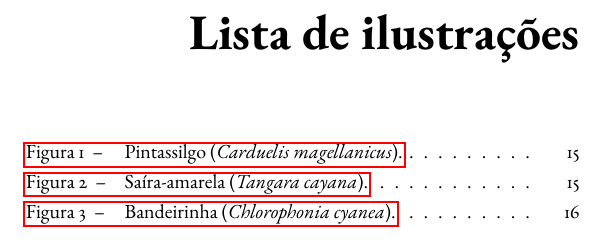
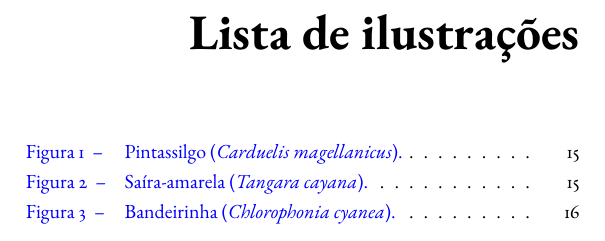
Before and after one commit to abntex/abntex2, a LaTeX thesis (contrib/modelo-livro/modelo-livro.tex): part of page 5 of 29, cut so that both start at the same text. Compiled offline with pdfLaTeX.

Commit message:
Ajustes gerais no modelo de livro

```diff
--- a/contrib/modelo-livro/modelo-livro.tex
+++ b/contrib/modelo-livro/modelo-livro.tex
@@ -52,11 +52,12 @@
   \setsansfont[Scale=0.9]{Myriad Pro} %fonte sem serifas
   \setmonofont[Scale=MatchLowercase]{Consolas} % fonte monoespaçada
 \else
-  % se for utilizar pdflatex
+  % pdflatex: compilação padrão
   \usepackage[utf8]{inputenc}
   \usepackage[T1]{fontenc}
-  \usepackage{ebgaramond}
-  %\usepackage{lmodern}
+  \usepackage{cmap}			% Mapear caracteres especiais no PDF
+  \usepackage{ebgaramond}	% fontes EBGaramond
+  %\usepackage{lmodern}		% fontes LatinModern
 \fi
 
 \usepackage[dvipsnames]{xcolor} 	% para cores
@@ -71,7 +72,33 @@
 \usepackage{xspace} 				% para nao precisar de espaços com {} depois de comandos
 									% como \LaTeX e abreviações criadas pelo usuário
 
-% ------------------------------------------------------------
+% ---
+% Informações do documento
+% ---
+\title{Exemplo de livro}
+\author{Youssef Cherem}
+\date{2013}
+
+% informações do PDF
+\makeatletter
+\hypersetup{
+     	%pagebackref=true,
+		pdftitle={\@title},
+		pdfauthor={\@author},
+    	pdfsubject={Breve sinópse do documento},
+	    pdfcreator={LaTeX with abnTeX2},
+		pdfkeywords={abnt}{latex}{abntex}{abntex2}{livro},
+		colorlinks=true,       		% false: boxed links; true: colored links
+    	linkcolor=blue,          	% color of internal links
+    	citecolor=blue,        		% color of links to bibliography
+    	filecolor=magenta,      		% color of file links
+		urlcolor=blue,
+		bookmarksdepth=4
+}
+\makeatother
+% ---
+
+% ---
 % Estilo de capítulos
 %
 % \chapterstyle{pedersen}
@@ -81,25 +108,36 @@
 %
 % Veja outros estilos em:
 % http://www.tex.ac.uk/tex-archive/info/MemoirChapStyles/MemoirChapStyles.pdf
-% ------------------------------------------------------------
+% ---
 
 % para cabeçalhos sem estar em maiúsculas
 \nouppercaseheads
 
-% ------------------------------------------------------------
-% Informações do documento
-% ------------------------------------------------------------
-\title{Exemplo de livro}
-\author{Youssef Cherem}
-\date{2013}
-% ------------------------------------------------------------
+% ---
+% Espaçamentos entre linhas e parágrafos
+% ---
+% O tamanho do parágrafo é dado por:
+%\setlength{\parindent}{1.3cm}
 
+% Controle do espaçamento entre um parágrafo e outro:
+%\setlength{\parskip}{0.2cm}  % tente também \onelineskip
+
+% Margens do documento
+%\setlrmarginsandblock{3cm}{2cm}{*}
+%\setulmarginsandblock{3cm}{2cm}{*}
+%\checkandfixthelayout
+% ---
+
+
+% ---
+% Início do documento
+% ---
 \begin{document}
 \frenchspacing
 
-% ------------------------------------------------------------
+% ---
 % Capa principal
-% ------------------------------------------------------------
+% ---
 \frontmatter
 
 \begin{titlingpage}
```
Also changed, not shown: contrib/modelo-livro/modelo-livro.pdf, contrib/modelo-livro/modelo-livro.tex (16 more changed lines).
